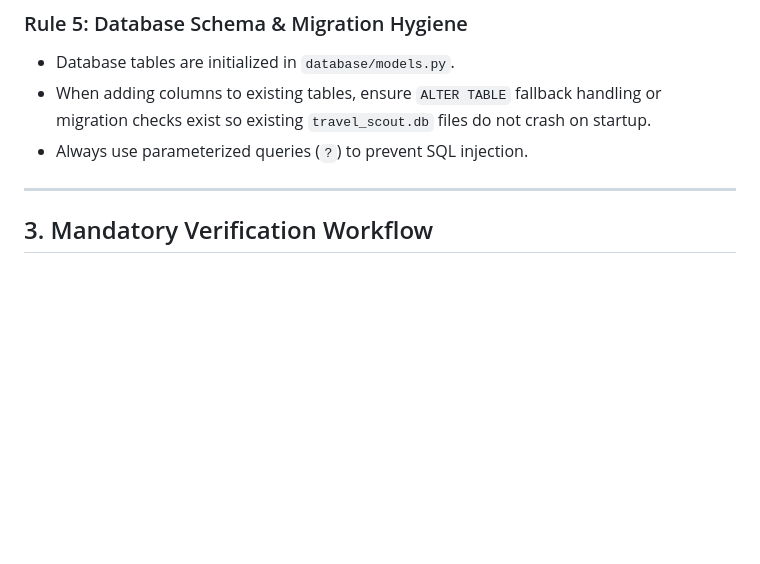
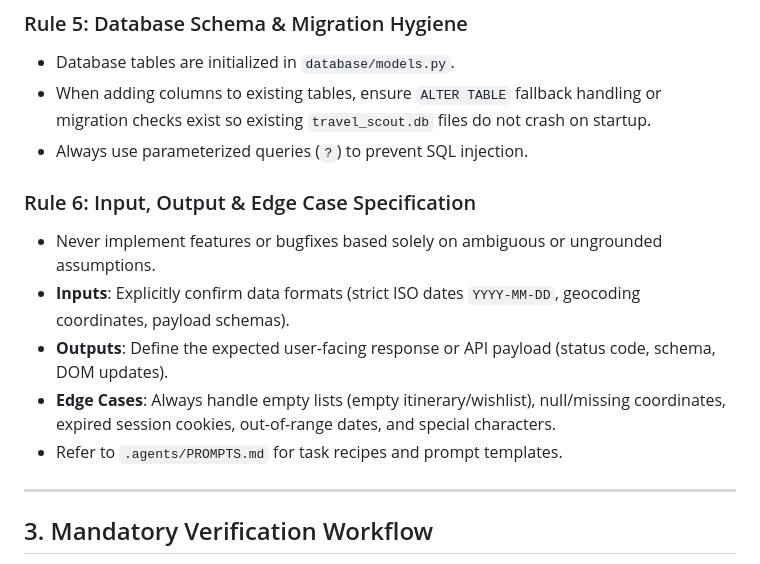
Before and after one commit to larrymunroe-sys/travel_scout, a Markdown page: AGENTS.md, the part around the change. GitHub-like rendering; blank space fills up the shorter version.

Commit message:
Implement prompt engineering handbook and Rule 6 on inputs, outputs, and edge cases

```diff
--- a/AGENTS.md
+++ b/AGENTS.md
@@ -60,6 +60,13 @@ Whenever you modify `static/app.js` or `static/styles.css`:
 - When adding columns to existing tables, ensure `ALTER TABLE` fallback handling or migration checks exist so existing `travel_scout.db` files do not crash on startup.
 - Always use parameterized queries (`?`) to prevent SQL injection.
 
+### Rule 6: Input, Output & Edge Case Specification
+- Never implement features or bugfixes based solely on ambiguous or ungrounded assumptions.
+- **Inputs**: Explicitly confirm data formats (strict ISO dates `YYYY-MM-DD`, geocoding coordinates, payload schemas).
+- **Outputs**: Define the expected user-facing response or API payload (status code, schema, DOM updates).
+- **Edge Cases**: Always handle empty lists (empty itinerary/wishlist), null/missing coordinates, expired session cookies, out-of-range dates, and special characters.
+- Refer to `.agents/PROMPTS.md` for task recipes and prompt templates.
+
 ---
 
 ## 3. Mandatory Verification Workflow
```
Also changed, not shown: .agents/PROMPTS.md (added, +107 -0 lines).
